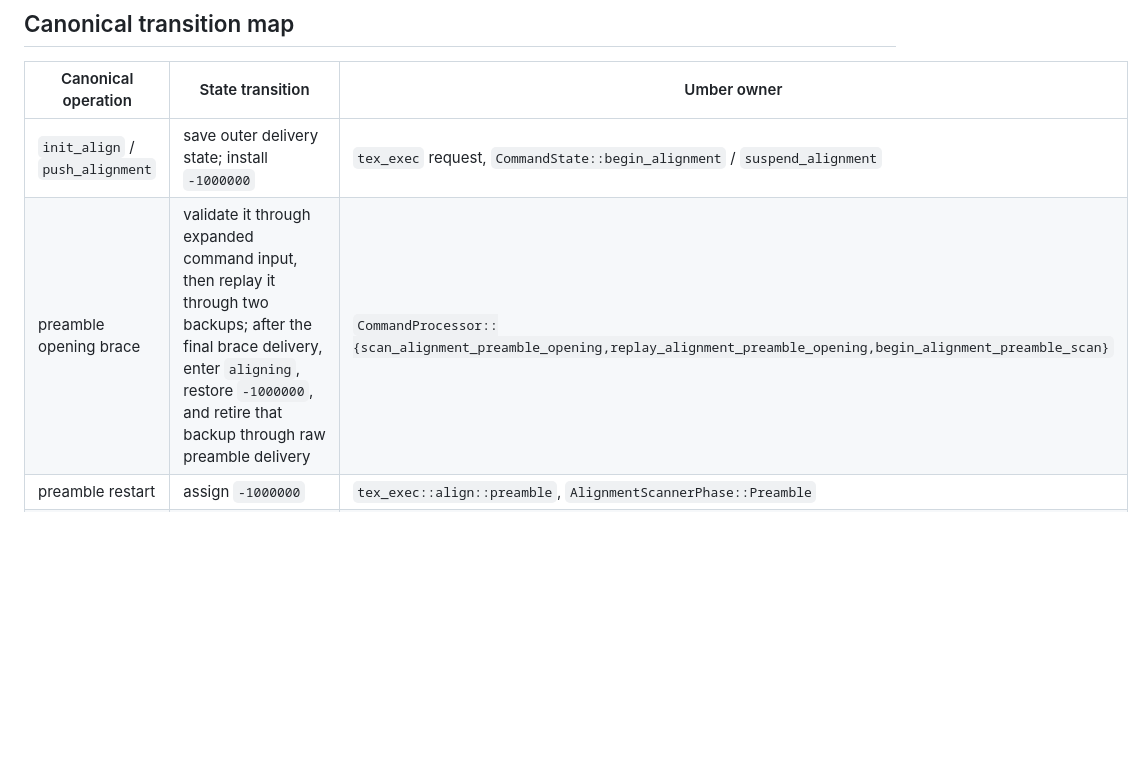
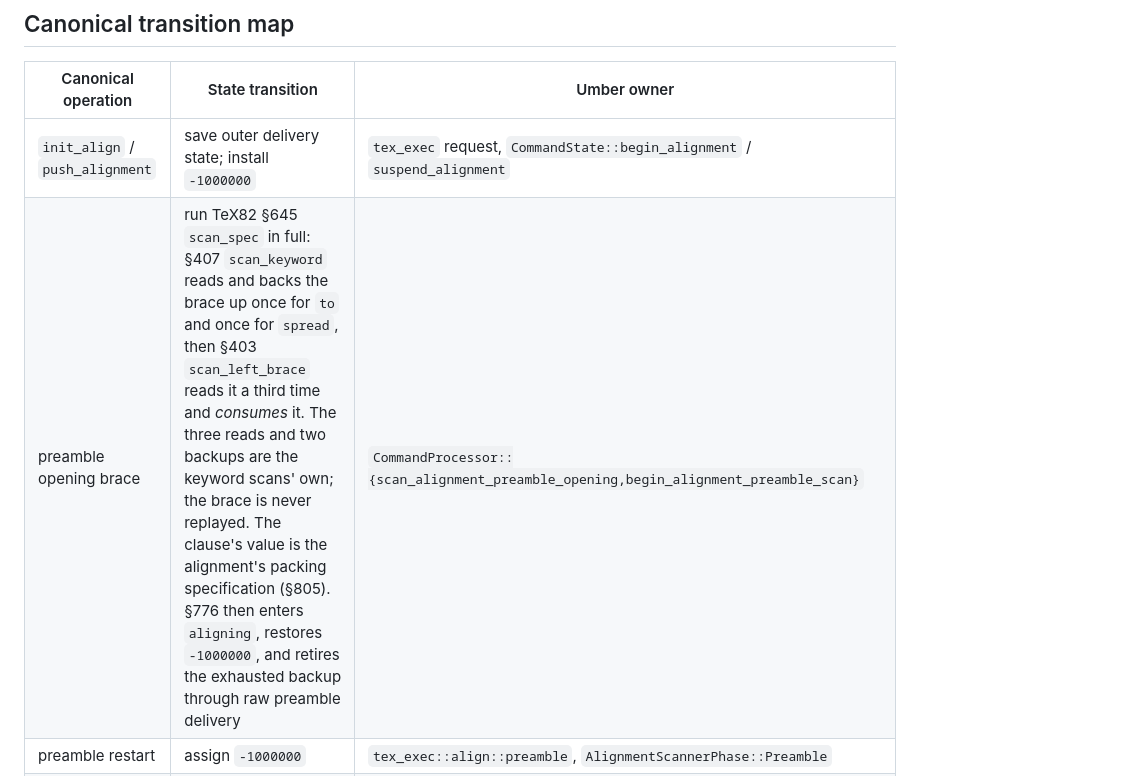
Before and after one commit to phulin/umber, a Markdown page: docs/alignment_brace_semantics.md, the part around the change. GitHub-like rendering; blank space fills up the shorter version.

```diff
--- a/docs/alignment_brace_semantics.md
+++ b/docs/alignment_brace_semantics.md
@@ -89,7 +89,7 @@ value (TeX82 §37 `push_alignment`/`pop_alignment`, `align_peek`, and
 | Canonical operation                          | State transition                                                                                                                                                                                                                                                                                                                                                                                                                                                                                                                                            | Umber owner                                                                                                                           |
 | -------------------------------------------- | ----------------------------------------------------------------------------------------------------------------------------------------------------------------------------------------------------------------------------------------------------------------------------------------------------------------------------------------------------------------------------------------------------------------------------------------------------------------------------------------------------------------------------------------------------------- | ------------------------------------------------------------------------------------------------------------------------------------- |
 | `init_align` / `push_alignment`              | save outer delivery state; install `-1000000`                                                                                                                                                                                                                                                                                                                                                                                                                                                                                                               | `tex_exec` request, `CommandState::begin_alignment` / `suspend_alignment`                                                             |
-| preamble opening brace                       | validate it through expanded command input, then replay it through two backups; after the final brace delivery, enter `aligning`, restore `-1000000`, and retire that backup through raw preamble delivery                                                                                                                                                                                                                                                                                                                                                  | `CommandProcessor::{scan_alignment_preamble_opening,replay_alignment_preamble_opening,begin_alignment_preamble_scan}`                 |
+| preamble opening brace                       | run TeX82 §645 `scan_spec` in full: §407 `scan_keyword` reads and backs the brace up once for `to` and once for `spread`, then §403 `scan_left_brace` reads it a third time and _consumes_ it. The three reads and two backups are the keyword scans' own; the brace is never replayed. The clause's value is the alignment's packing specification (§805). §776 then enters `aligning`, restores `-1000000`, and retires the exhausted backup through raw preamble delivery                                                                                | `CommandProcessor::{scan_alignment_preamble_opening,begin_alignment_preamble_scan}`                                                   |
 | preamble restart                             | assign `-1000000`                                                                                                                                                                                                                                                                                                                                                                                                                                                                                                                                           | `tex_exec::align::preamble`, `AlignmentScannerPhase::Preamble`                                                                        |
 | raw preamble collection                      | retain raw delivery through `#`, `&`, and the terminating `\cr`; TeX82 §760 uses distinct u- and v-template loops. Its u-loop accepts `#`, recognizes only an empty-u `&&` as `cur_loop`, and otherwise reports missing parameter for a top-level `&` or `\cr` before `#`; `back_error` restores that delimiter, after which the v-loop immediately consumes it as its terminator. The v-loop instead reports/discards an extra `#` and continues. Freeze u/v pairs, publish preamble completion, then restore the live `aligning` scanner status to normal | `tex_command::CommandProcessor::begin_alignment_preamble_scan`                                                                        |
 | first cell after preamble completion         | after the completion and `aligning`-to-normal observations, transfer the frozen columns once and request the executor-selected first cell; command processing delivers and backs up the first non-`\\omit` lookahead (including an unbraced `\\vrule`) before the typed template-install request pushes the ordinary u-template, including an empty list, as required by TeX82 §765                                                                                                                                                                         | `CommandProcessor::scan_alignment_cell_opening`, `AlignmentRequest::InstallCellTemplate`, `tex_exec::CommandReplayControl`            |
```
Also changed, not shown: docs/tex_command_core.md (+4 -1 lines).
